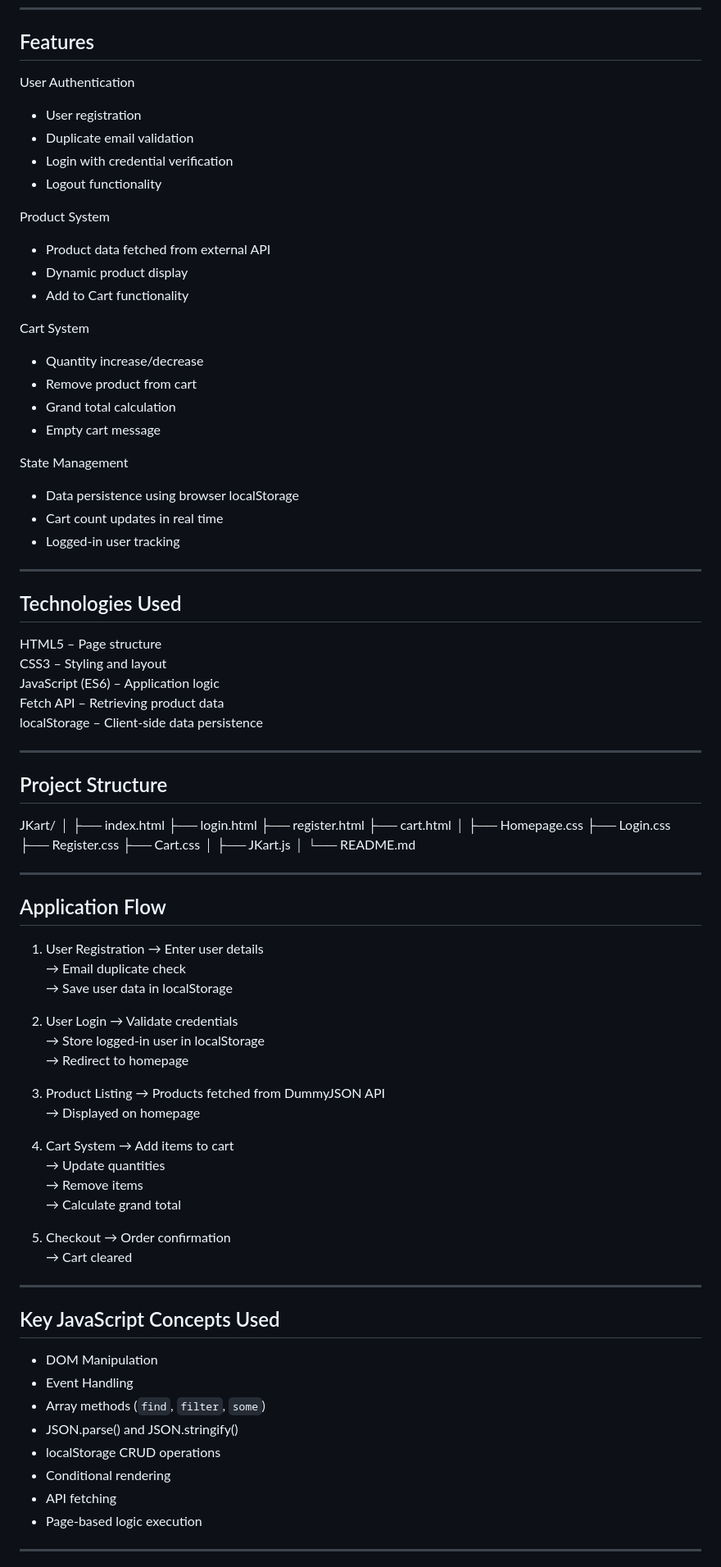
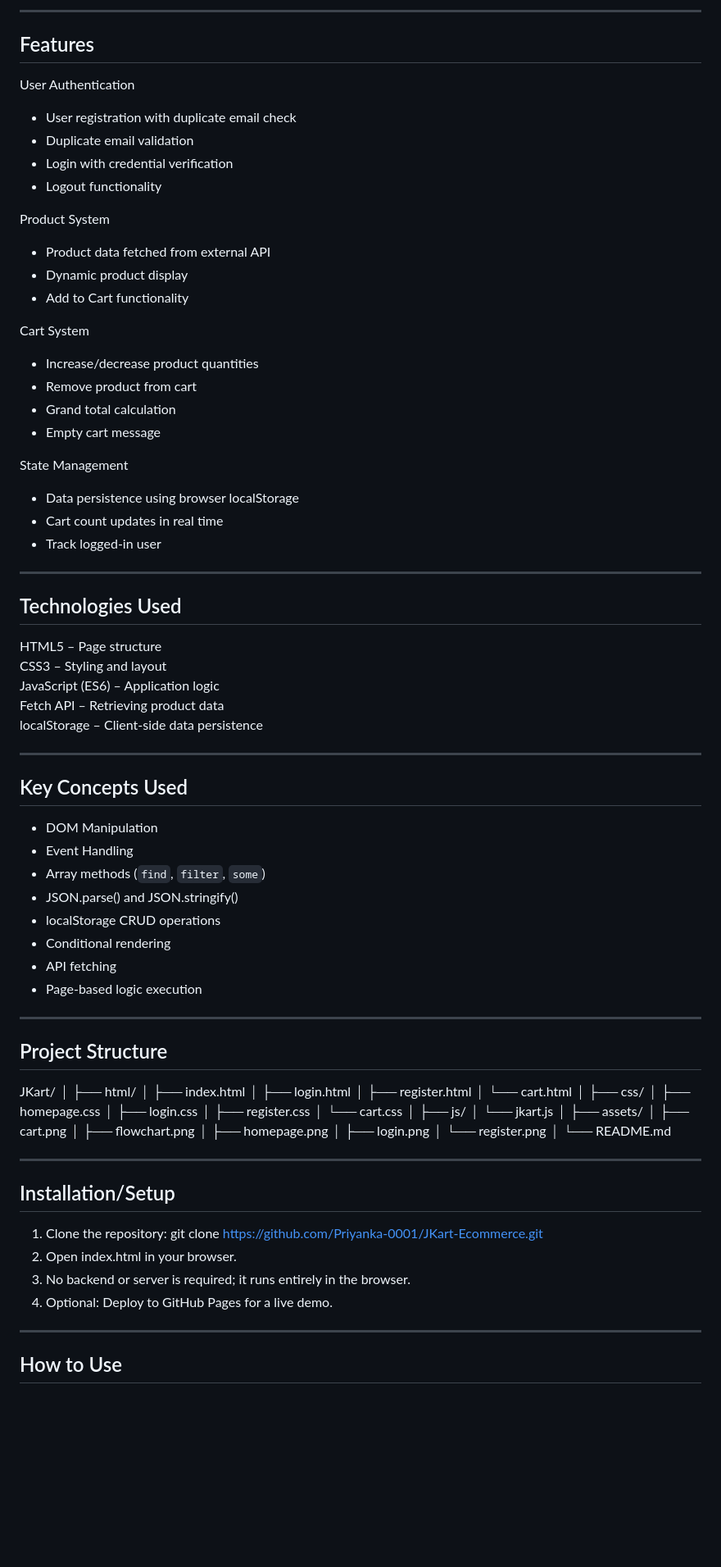
Before and after one commit to Priyanka-0001/JKart-Ecommerce, a Markdown page: README.md, the part around the change printed below. Shown: that part at 82% size. Rendered like a GitHub page; blank space fills up the shorter version.

Commit message:
Updated JKart project push

```diff
--- a/README.md
+++ b/README.md
@@ -16,7 +39,9 @@ https://priyanka-0001.github.io/JKart-Ecommerce/
+---
+
 ## Features
 
 User Authentication
-- User registration
+- User registration with duplicate email check
 - Duplicate email validation
 - Login with credential verification
 - Logout functionality
@@ -27,7 +52,7 @@ Product System
 - Add to Cart functionality
 
 Cart System
-- Quantity increase/decrease
+- Increase/decrease product quantities
 - Remove product from cart
 - Grand total calculation
 - Empty cart message
@@ -35,7 +60,7 @@ Cart System
 State Management
 - Data persistence using browser localStorage
 - Cart count updates in real time
-- Logged-in user tracking
+- Track logged-in user
 
 ---
 
@@ -49,54 +74,7 @@ localStorage – Client-side data persistence
 
 ---
 
-## Project Structure
-JKart/
-│
-├── index.html
-├── login.html
-├── register.html
-├── cart.html
-│
-├── Homepage.css
-├── Login.css
-├── Register.css
-├── Cart.css
-│
-├── JKart.js
-│
-└── README.md
-
----
-
-## Application Flow
-
-1. User Registration
-    → Enter user details
-    → Email duplicate check
-    → Save user data in localStorage
-
-2. User Login
-    → Validate credentials
-    → Store logged-in user in localStorage
-    → Redirect to homepage
-
-3. Product Listing
-    → Products fetched from DummyJSON API
-    → Displayed on homepage
-
-4. Cart System
-    → Add items to cart
-    → Update quantities
-    → Remove items
-    → Calculate grand total
-
-5. Checkout
-    → Order confirmation
-    → Cart cleared
-
----
-
-## Key JavaScript Concepts Used
+## Key Concepts Used
 
 - DOM Manipulation
 - Event Handling
@@ -109,3 +87,45 @@ JKart/
 
 ---
 
+## Project Structure
+
+JKart/
+│
+├── html/
+│   ├── index.html
+│   ├── login.html
+│   ├── register.html
+│   └── cart.html
+│
+├── css/
+│   ├── homepage.css
+│   ├── login.css
+│   ├── register.css
+│   └── cart.css
+│
+├── js/
+│   └── jkart.js
+│
+├── assets/
+│    ├── cart.png
+│   ├── flowchart.png
+│   ├── homepage.png
+│   ├── login.png
+│   └── register.png
+│
+└── README.md
+
+---
+
+## Installation/Setup
+
+1. Clone the repository:
+    git clone https://github.com/Priyanka-0001/JKart-Ecommerce.git
+2. Open index.html in your browser.
+3. No backend or server is required; it runs entirely in the browser.
+4. Optional: Deploy to GitHub Pages for a live demo.
+
+---
+
+## How to Use
+
```
Also changed, not shown: other parts of README.md (+62 -6 lines), assets/flowchart.png (added), 18 other files.
